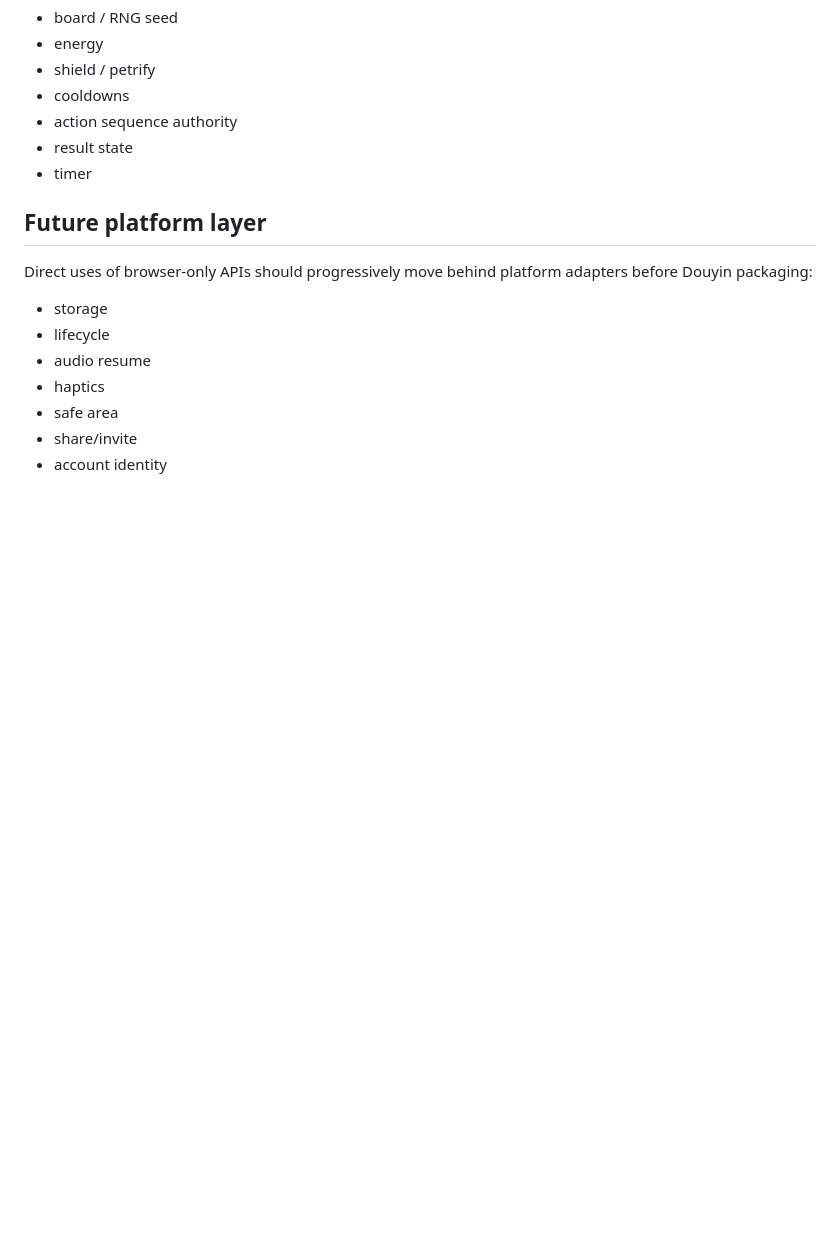
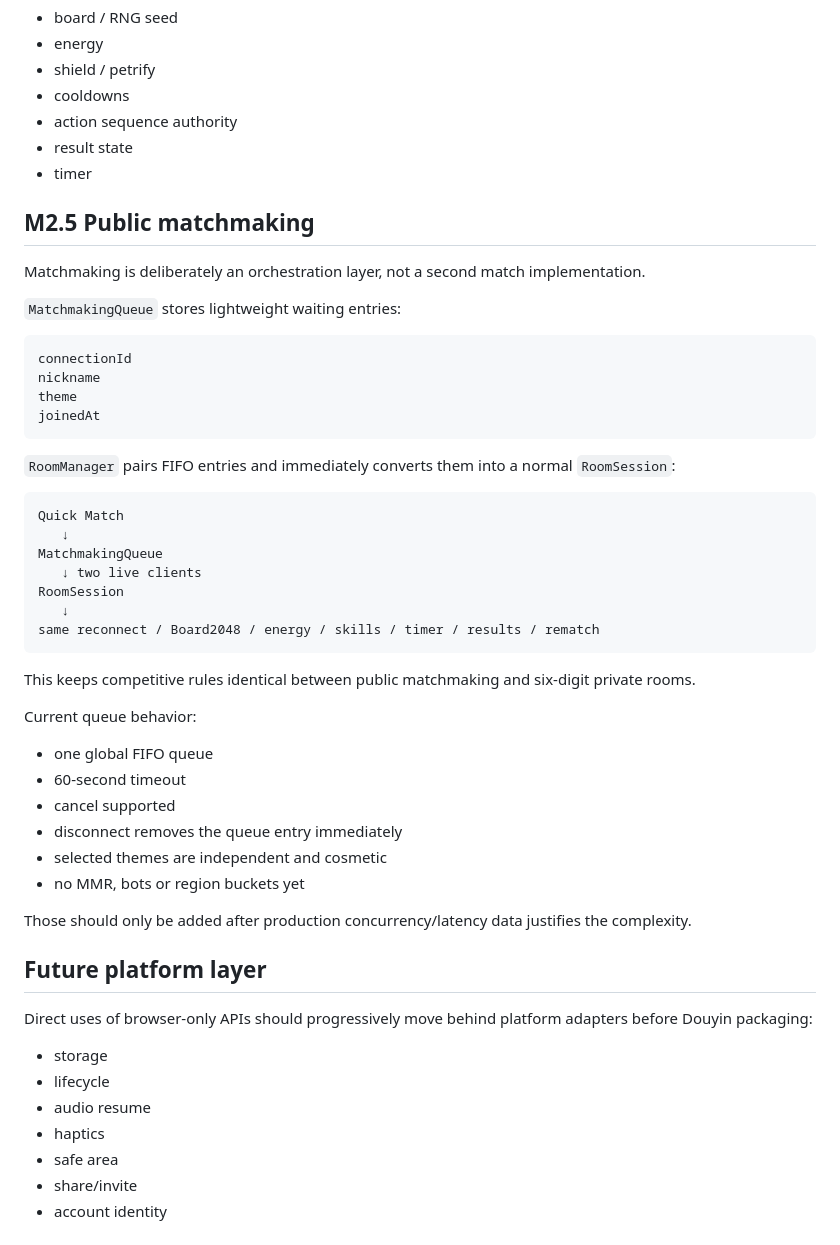
Before and after one commit to wenq705-sys/DoubleFight-Web, a Markdown page: docs/ARCHITECTURE.md, the part around the change. Drawn GitHub-style; blank space fills up the shorter version.

Commit message:
docs: update docs/ARCHITECTURE.md for M2.5 matchmaking

````diff
--- a/docs/ARCHITECTURE.md
+++ b/docs/ARCHITECTURE.md
@@ -269,6 +269,43 @@ New match resets:
 - result state
 - timer
 
+## M2.5 Public matchmaking
+
+Matchmaking is deliberately an orchestration layer, not a second match implementation.
+
+`MatchmakingQueue` stores lightweight waiting entries:
+
+```text
+connectionId
+nickname
+theme
+joinedAt
+```
+
+`RoomManager` pairs FIFO entries and immediately converts them into a normal `RoomSession`:
+
+```text
+Quick Match
+   ↓
+MatchmakingQueue
+   ↓ two live clients
+RoomSession
+   ↓
+same reconnect / Board2048 / energy / skills / timer / results / rematch
+```
+
+This keeps competitive rules identical between public matchmaking and six-digit private rooms.
+
+Current queue behavior:
+- one global FIFO queue
+- 60-second timeout
+- cancel supported
+- disconnect removes the queue entry immediately
+- selected themes are independent and cosmetic
+- no MMR, bots or region buckets yet
+
+Those should only be added after production concurrency/latency data justifies the complexity.
+
 ## Future platform layer
 
 Direct uses of browser-only APIs should progressively move behind platform adapters before Douyin packaging:
````
